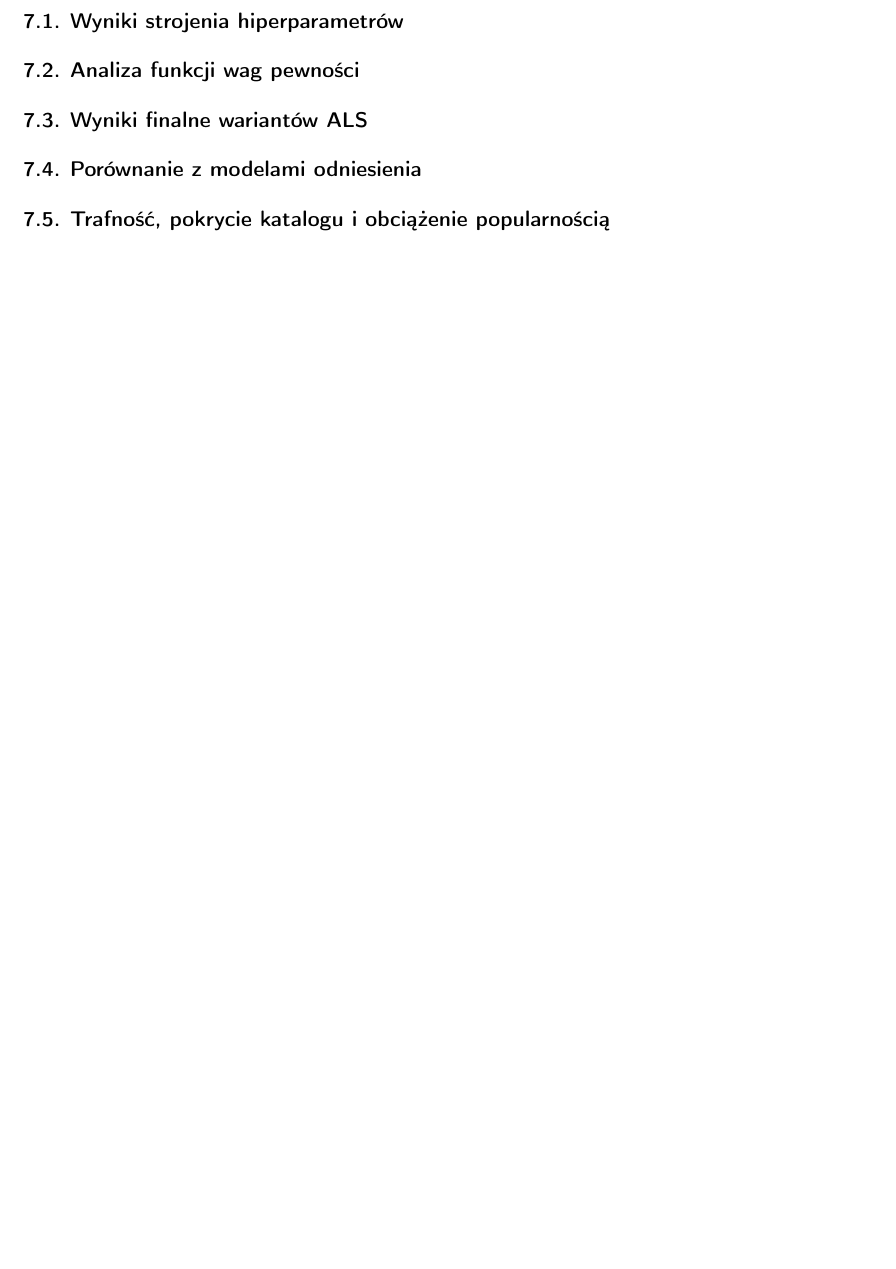
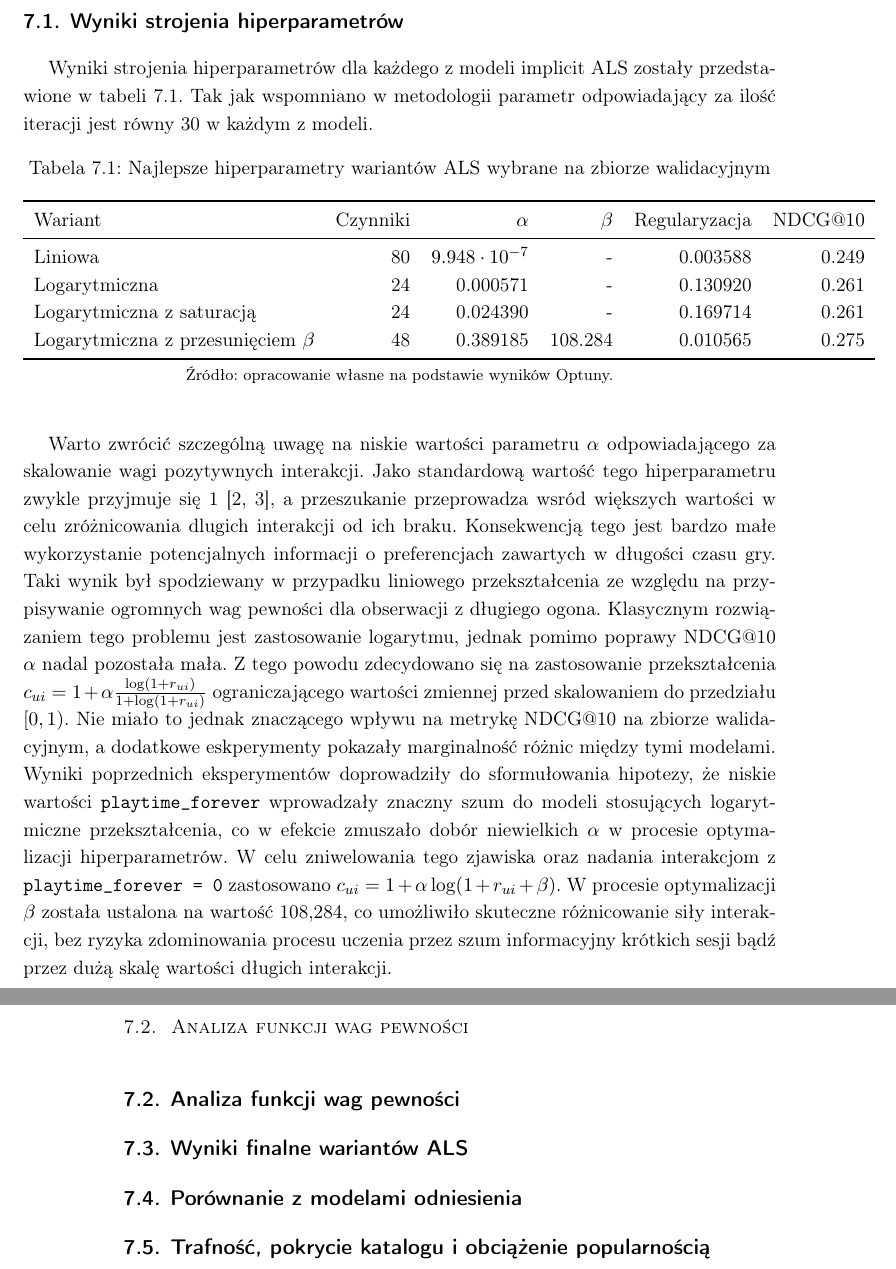
Before and after one commit to MichalTalalaj/Licencjat_tex_repo, a LaTeX thesis (Licencjat_tex/thesis/thesis-pl.tex, which reads Licencjat_tex/thesis/tex/07_wyniki_eksperymentow.tex): part of page 21 of 31 before the commit and two parts of pages 21 and 22 of 32 after it, the two joined at a grey line, cut so that both start at the same text, the shorter picture padded with empty space. Compiled offline with pdfLaTeX.

Commit message:
Częściowe napisanie 7.1

```diff
--- a/Licencjat_tex/thesis/tex/07_wyniki_eksperymentow.tex
+++ b/Licencjat_tex/thesis/tex/07_wyniki_eksperymentow.tex
@@ -1,5 +1,28 @@
 \chapter{Wyniki eksperymentów}
+
 \section{Wyniki strojenia hiperparametrów}
+
+Wyniki strojenia hiperparametrów dla każdego z modeli implicit ALS zostały przedstawione w tabeli~\ref{tab:hiperparametry-als}. Tak jak wspomniano w metodologii parametr odpowiadający za ilość iteracji jest równy 30 w każdym z modeli.
+
+\begin{table}[htbp]
+\centering
+\caption{Najlepsze hiperparametry wariantów ALS wybrane na zbiorze walidacyjnym}
+\label{tab:hiperparametry-als}
+\begin{tabular}{lrrrrr}
+\toprule
+Wariant & Czynniki & $\alpha$ & $\beta$ & Regularyzacja & \ndcg{} \\
+\midrule
+Liniowa & 80 & $9.948\cdot 10^{-7}$ & - & 0.003588 & 0.249\\
+Logarytmiczna & 24 & 0.000571 & - & 0.130920 & 0.261\\
+Logarytmiczna z saturacją & 24 & 0.024390 & - & 0.169714 & 0.261\\
+Logarytmiczna z przesunięciem $\beta$ & 48 & 0.389185 & 108.284 & 0.010565 & 0.275\\
+\bottomrule
+\end{tabular}
+\caption*{\footnotesize Źródło: opracowanie własne na podstawie wyników Optuny.}
+\end{table}
+
+Warto zwrócić szczególną uwagę na niskie wartości parametru
+$\alpha$ odpowiadającego za skalowanie wagi pozytywnych interakcji. Jako standardową wartość tego hiperparametru zwykle przyjmuje się 1 \cite{sparkals,frederickson2022implicit}, a przeszukanie przeprowadza wsród większych wartości w celu zróżnicowania dlugich interakcji od ich braku. Konsekwencją tego jest bardzo małe wykorzystanie potencjalnych informacji o preferencjach zawartych w długości czasu gry. Taki wynik był spodziewany w przypadku liniowego przekształcenia ze względu na przypisywanie ogromnych wag pewności dla obserwacji z długiego ogona. Klasycznym rozwiązaniem tego problemu jest zastosowanie logarytmu, jednak pomimo poprawy \ndcg{} $\alpha$ nadal pozostała mała. Z tego powodu zdecydowano się na zastosowanie przekształcenia $c_{ui} = 1 + \alpha \frac{\log(1 + r_{ui})}{1 + \log(1 + r_{ui})}$ ograniczającego wartości zmiennej przed skalowaniem do przedziału $[0, 1)$. Nie miało to jednak znaczącego wpływu na metrykę \ndcg{} na zbiorze walidacyjnym, a dodatkowe eskperymenty pokazały marginalność różnic między tymi modelami. Wyniki poprzednich eksperymentów doprowadziły do sformułowania hipotezy, że niskie wartości \texttt{playtime\_forever} wprowadzały znaczny szum do modeli stosujących logarytmiczne przekształcenia, co w efekcie zmuszało dobór niewielkich $\alpha$ w procesie optymalizacji hiperparametrów. W celu zniwelowania tego zjawiska oraz nadania interakcjom z \texttt{playtime\_forever = 0} zastosowano $c_{ui} = 1 + \alpha \log(1 + r_{ui} + \beta)$. W procesie optymalizacji $\beta$ została ustalona na wartość 108,284, co umożliwiło skuteczne różnicowanie siły interakcji, bez ryzyka zdominowania procesu uczenia przez szum informacyjny krótkich sesji bądź przez dużą skalę wartości długich interakcji.
 \section{Analiza funkcji wag pewności}
 \section{Wyniki finalne wariantów ALS}
 \section{Porównanie z modelami odniesienia}
```
Also changed, not shown: Licencjat_tex/thesis/bib/bibliografia.bib (+7 -0 lines), Licencjat_tex/thesis/tex/06_metodologia_eksperymentalna.tex (+1 -1 lines), Licencjat_tex/thesis/thesis-pl.pdf, 11 other files.
